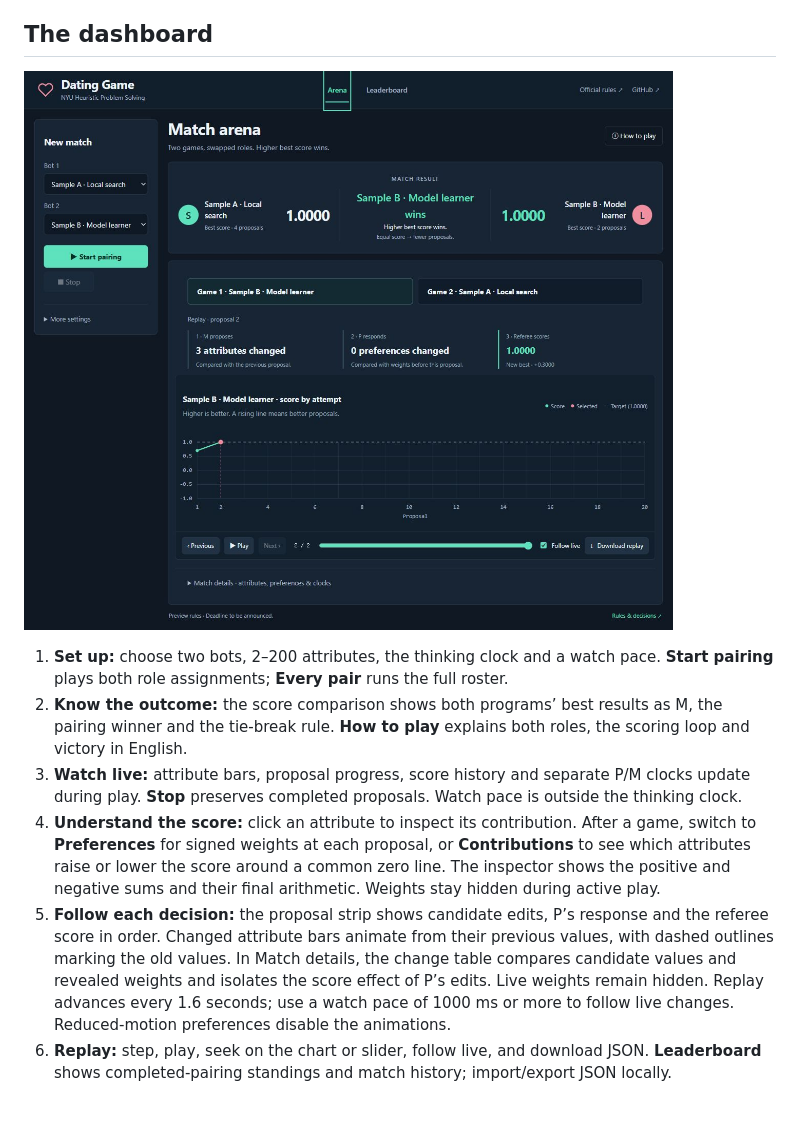
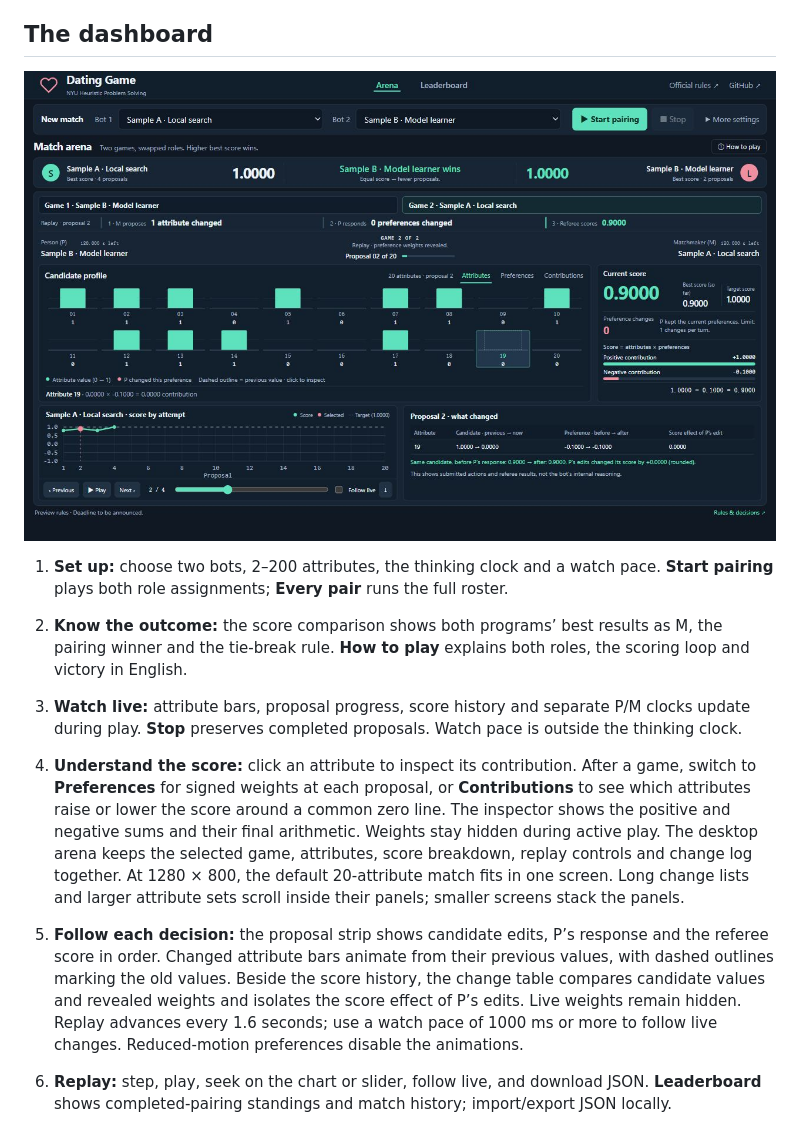
Before and after one commit to ClareXUse/dating-game, a Markdown page: README.md, the part around the change. Drawn GitHub-style; pictures changed too: docs/screenshots/dashboard.jpg.

Commit message:
Keep match visualization and replay together in a compact desk

```diff
--- a/README.md
+++ b/README.md
@@ -48,7 +48,9 @@ See the [submission and host runbook](docs/HOST_GUIDE.md) for the complete ZIP r
 2. **Know the outcome:** the score comparison shows both programs’ best results as M, the pairing winner and the tie-break rule. **How to play** explains both roles, the scoring loop and victory in English.
 3. **Watch live:** attribute bars, proposal progress, score history and separate P/M clocks update during play. **Stop** preserves completed proposals. Watch pace is outside the thinking clock.
 4. **Understand the score:** click an attribute to inspect its contribution. After a game, switch to **Preferences** for signed weights at each proposal, or **Contributions** to see which attributes raise or lower the score around a common zero line. The inspector shows the positive and negative sums and their final arithmetic. Weights stay hidden during active play.
-5. **Follow each decision:** the proposal strip shows candidate edits, P’s response and the referee score in order. Changed attribute bars animate from their previous values, with dashed outlines marking the old values. In Match details, the change table compares candidate values and revealed weights and isolates the score effect of P’s edits. Live weights remain hidden. Replay advances every 1.6 seconds; use a watch pace of 1000 ms or more to follow live changes. Reduced-motion preferences disable the animations.
+The desktop arena keeps the selected game, attributes, score breakdown, replay controls and change log together. At 1280 × 800, the default 20-attribute match fits in one screen. Long change lists and larger attribute sets scroll inside their panels; smaller screens stack the panels.
+
+5. **Follow each decision:** the proposal strip shows candidate edits, P’s response and the referee score in order. Changed attribute bars animate from their previous values, with dashed outlines marking the old values. Beside the score history, the change table compares candidate values and revealed weights and isolates the score effect of P’s edits. Live weights remain hidden. Replay advances every 1.6 seconds; use a watch pace of 1000 ms or more to follow live changes. Reduced-motion preferences disable the animations.
 6. **Replay:** step, play, seek on the chart or slider, follow live, and download JSON. **Leaderboard** shows completed-pairing standings and match history; import/export JSON locally.
 
 Full records save to `results/<timestamp>.json` and restore automatically after a server restart. Starting a run keeps earlier results. Stopped pairings remain available for inspection and are excluded from standings. Imports stay in the browser until reload; use Export results to keep them. Old v0.1 records lack per-proposal weights, so the dashboard explains when a historical contribution is unavailable.
```
Also changed, not shown: docs/HOST_GUIDE.md (+1 -1 lines), 6 other files.
